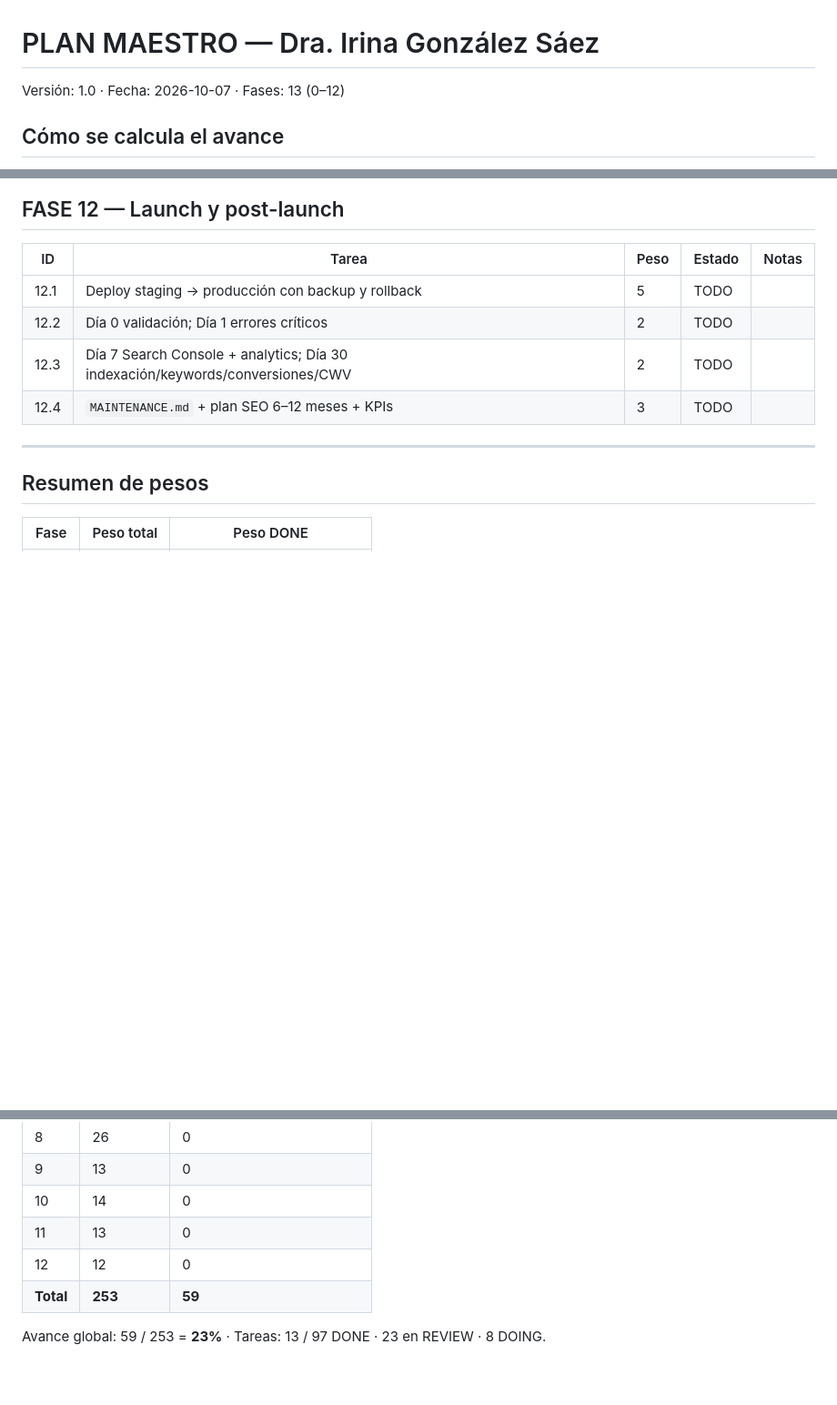
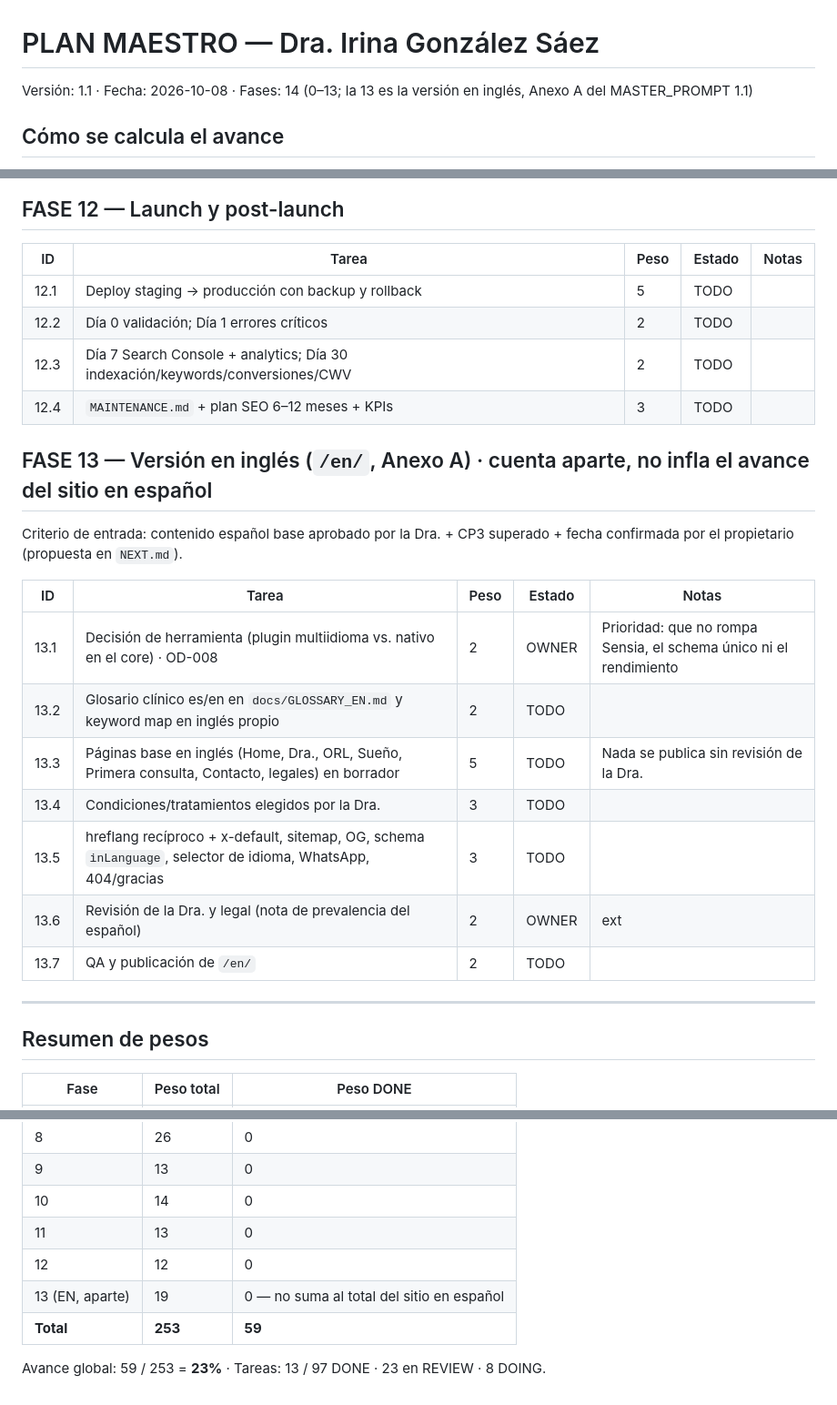
Before and after one commit to bellorin-apps/Irinaweb, a Markdown page: PLAN.md, 3 parts joined by grey strips. Shown at 91% size. Rendered like a GitHub page; blank space fills up the shorter version.

Commit message:
Anexo A reflejado: Fase 13 (inglés) en PLAN, OD-008, propuesta de fecha en NEXT
Co-Authored-By: Claude Fable 5.1 <noreply@anthropic.com>
Claude-Session: https://claude.ai/code/session_01P2pMHfo6sjjDF1P9dmdq9w

```diff
--- a/PLAN.md
+++ b/PLAN.md
@@ -1,6 +1,6 @@
 # PLAN MAESTRO — Dra. Irina González Sáez
 
-Versión: 1.0 · Fecha: 2026-10-07 · Fases: 13 (0–12)
+Versión: 1.1 · Fecha: 2026-10-08 · Fases: 14 (0–13; la 13 es la versión en inglés, Anexo A del MASTER_PROMPT 1.1)
 
 ## Cómo se calcula el avance
 
@@ -183,6 +183,20 @@ Versión: 1.0 · Fecha: 2026-10-07 · Fases: 13 (0–12)
 | 12.3 | Día 7 Search Console + analytics; Día 30 indexación/keywords/conversiones/CWV | 2 | TODO | |
 | 12.4 | `MAINTENANCE.md` + plan SEO 6–12 meses + KPIs | 3 | TODO | |
 
+## FASE 13 — Versión en inglés (`/en/`, Anexo A) · cuenta aparte, no infla el avance del sitio en español
+
+Criterio de entrada: contenido español base aprobado por la Dra. + CP3 superado + fecha confirmada por el propietario (propuesta en `NEXT.md`).
+
+| ID | Tarea | Peso | Estado | Notas |
+|---|---|---|---|---|
+| 13.1 | Decisión de herramienta (plugin multiidioma vs. nativo en el core) · OD-008 | 2 | OWNER | Prioridad: que no rompa Sensia, el schema único ni el rendimiento |
+| 13.2 | Glosario clínico es/en en `docs/GLOSSARY_EN.md` y keyword map en inglés propio | 2 | TODO | |
+| 13.3 | Páginas base en inglés (Home, Dra., ORL, Sueño, Primera consulta, Contacto, legales) en borrador | 5 | TODO | Nada se publica sin revisión de la Dra. |
+| 13.4 | Condiciones/tratamientos elegidos por la Dra. | 3 | TODO | |
+| 13.5 | hreflang recíproco + x-default, sitemap, OG, schema `inLanguage`, selector de idioma, WhatsApp, 404/gracias | 3 | TODO | |
+| 13.6 | Revisión de la Dra. y legal (nota de prevalencia del español) | 2 | OWNER | ext |
+| 13.7 | QA y publicación de `/en/` | 2 | TODO | |
+
 ---
 
 ## Resumen de pesos
@@ -202,6 +216,7 @@ Versión: 1.0 · Fecha: 2026-10-07 · Fases: 13 (0–12)
 | 10 | 14 | 0 |
 | 11 | 13 | 0 |
 | 12 | 12 | 0 |
+| 13 (EN, aparte) | 19 | 0 — no suma al total del sitio en español |
 | **Total** | **253** | **59** |
 
 Avance global: 59 / 253 = **23%** · Tareas: 13 / 97 DONE · 23 en REVIEW · 8 DOING.
```
Also changed, not shown: DECISIONS.md (+1 -0 lines), NEXT.md (+5 -0 lines).
